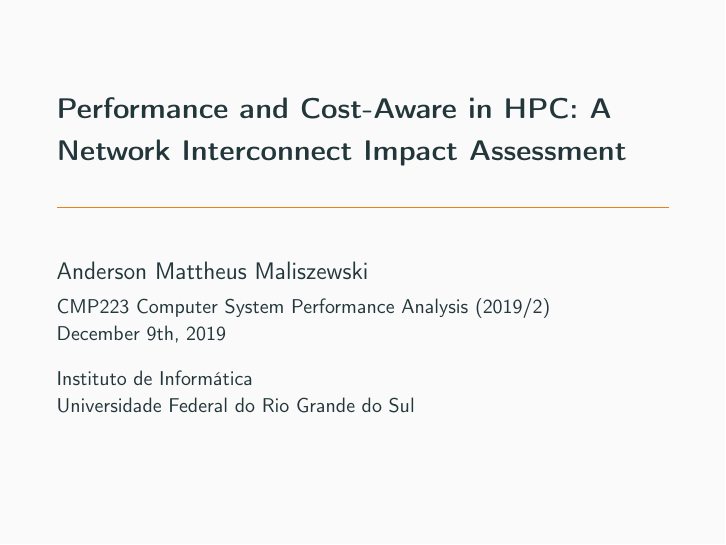
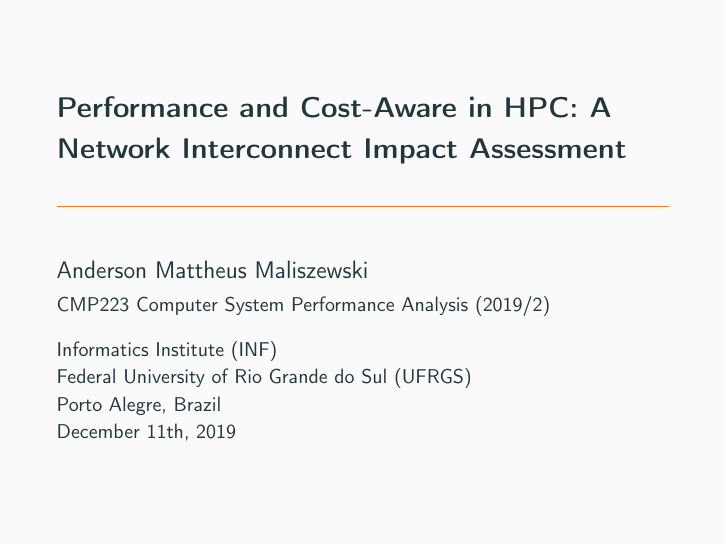
Before and after one commit to andermm/CMP223, LaTeX slides (SLIDES/slides.tex): page 36 of 36. Compiled offline with pdfLaTeX.

Commit message:
Updates from Overleaf

```diff
--- a/SLIDES/slides.tex
+++ b/SLIDES/slides.tex
@@ -18,11 +18,12 @@
 \title{Performance and Cost-Aware in HPC: A Network Interconnect Impact Assessment}
 \author{\large{Anderson Mattheus Maliszewski}}
 \vfill
-\institute{\small{Instituto de Informática\\
-Universidade Federal do Rio Grande do Sul\\}}
-
-
-\date{CMP223 Computer System Performance Analysis (2019/2) \\ December 9th, 2019}
+\institute{\small{Informatics Institute (INF)\\
+Federal University of Rio Grande do Sul (UFRGS)\\
+Porto Alegre, Brazil\\
+December 11th, 2019}}
+\vfill
+\date{CMP223 Computer System Performance Analysis (2019/2)}
 
 \definecolor{Black}{RGB}{0,0,0}
 \setbeamercolor{frametitle}{bg=Black}
```
